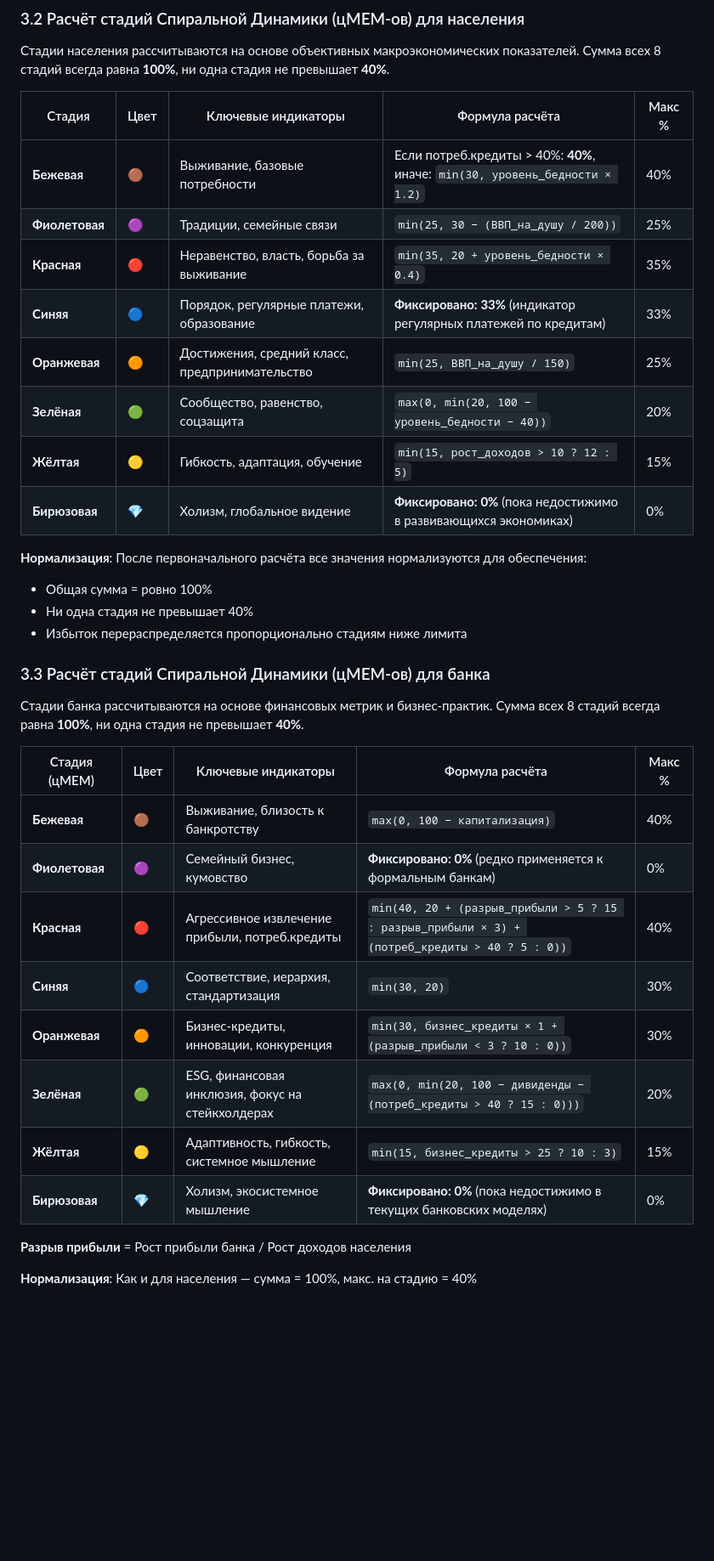
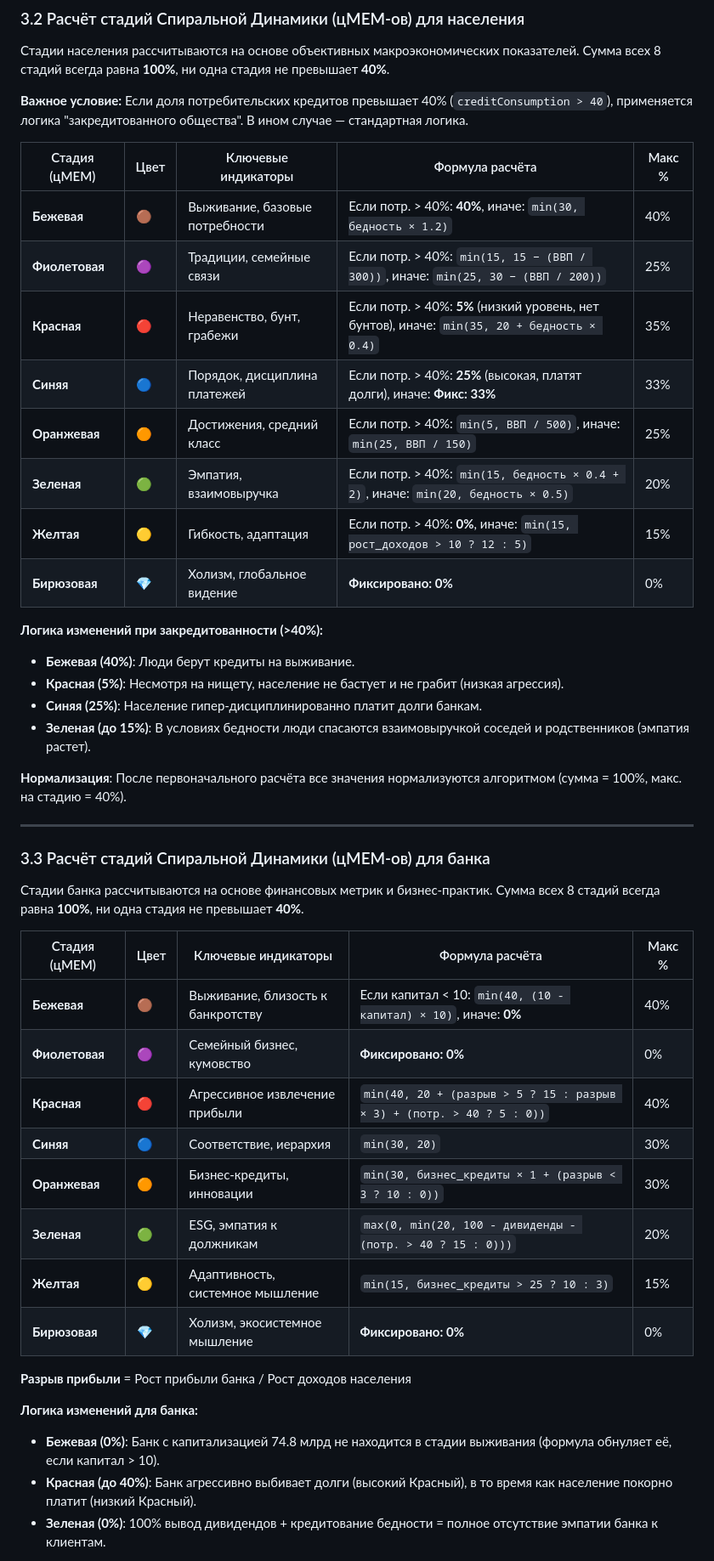
Before and after one commit to sdtest-me/bank-welfare-analyzer, a Markdown page: README.md, the part around one of its changes. Shown at 85% size. Rendered like a GitHub page; blank space fills up the shorter version.

```diff
--- a/README.md
+++ b/README.md
@@ -298,21 +310,28 @@ Repository: [github.com/sdtest-me/bank-welfare-analyzer](https://github.com/sdte
 
 Стадии населения рассчитываются на основе объективных макроэкономических показателей. Сумма всех 8 стадий всегда равна **100%**, ни одна стадия не превышает **40%**.
 
-| Стадия | Цвет | Ключевые индикаторы | Формула расчёта | Макс % |
+**Важное условие:** Если доля потребительских кредитов превышает 40% (`creditConsumption > 40`), применяется логика "закредитованного общества". В ином случае — стандартная логика.
+
+| Стадия (цМЕМ) | Цвет | Ключевые индикаторы | Формула расчёта | Макс % |
 |--------|------|---------------------|-----------------|--------|
-| **Бежевая** | 🟤 | Выживание, базовые потребности | Если потреб.кредиты > 40%: **40%**, иначе: `min(30, уровень_бедности × 1.2)` | 40% |
-| **Фиолетовая** | 🟣 | Традиции, семейные связи | `min(25, 30 − (ВВП_на_душу / 200))` | 25% |
-| **Красная** | 🔴 | Неравенство, власть, борьба за выживание | `min(35, 20 + уровень_бедности × 0.4)` | 35% |
-| **Синяя** | 🔵 | Порядок, регулярные платежи, образование | **Фиксировано: 33%** (индикатор регулярных платежей по кредитам) | 33% |
-| **Оранжевая** | 🟠 | Достижения, средний класс, предпринимательство | `min(25, ВВП_на_душу / 150)` | 25% |
-| **Зелёная** | 🟢 | Сообщество, равенство, соцзащита | `max(0, min(20, 100 − уровень_бедности − 40))` | 20% |
-| **Жёлтая** | 🟡 | Гибкость, адаптация, обучение | `min(15, рост_доходов > 10 ? 12 : 5)` | 15% |
-| **Бирюзовая** | 💎 | Холизм, глобальное видение | **Фиксировано: 0%** (пока недостижимо в развивающихся экономиках) | 0% |
+| **Бежевая** | 🟤 | Выживание, базовые потребности | Если потр. > 40%: **40%**, иначе: `min(30, бедность × 1.2)` | 40% |
+| **Фиолетовая** | 🟣 | Традиции, семейные связи | Если потр. > 40%: `min(15, 15 − (ВВП / 300))`, иначе: `min(25, 30 − (ВВП / 200))` | 25% |
+| **Красная** | 🔴 | Неравенство, бунт, грабежи | Если потр. > 40%: **5%** (низкий уровень, нет бунтов), иначе: `min(35, 20 + бедность × 0.4)` | 35% |
+| **Синяя** | 🔵 | Порядок, дисциплина платежей | Если потр. > 40%: **25%** (высокая, платят долги), иначе: **Фикс: 33%** | 33% |
+| **Оранжевая** | 🟠 | Достижения, средний класс | Если потр. > 40%: `min(5, ВВП / 500)`, иначе: `min(25, ВВП / 150)` | 25% |
+| **Зеленая** | 🟢 | Эмпатия, взаимовыручка | Если потр. > 40%: `min(15, бедность × 0.4 + 2)`, иначе: `min(20, бедность × 0.5)` | 20% |
+| **Желтая** | 🟡 | Гибкость, адаптация | Если потр. > 40%: **0%**, иначе: `min(15, рост_доходов > 10 ? 12 : 5)` | 15% |
+| **Бирюзовая** | 💎 | Холизм, глобальное видение | **Фиксировано: 0%** | 0% |
 
-**Нормализация**: После первоначального расчёта все значения нормализуются для обеспечения:
-- Общая сумма = ровно 100%
-- Ни одна стадия не превышает 40%
-- Избыток перераспределяется пропорционально стадиям ниже лимита
+**Логика изменений при закредитованности (>40%):**
+- **Бежевая (40%)**: Люди берут кредиты на выживание.
+- **Красная (5%)**: Несмотря на нищету, население не бастует и не грабит (низкая агрессия).
+- **Синяя (25%)**: Население гипер-дисциплинированно платит долги банкам.
+- **Зеленая (до 15%)**: В условиях бедности люди спасаются взаимовыручкой соседей и родственников (эмпатия растет).
+
+**Нормализация**: После первоначального расчёта все значения нормализуются алгоритмом (сумма = 100%, макс. на стадию = 40%).
+
+---
 
 ### 3.3 Расчёт стадий Спиральной Динамики (цMEM-ов) для банка
 
@@ -320,16 +339,19 @@ Repository: [github.com/sdtest-me/bank-welfare-analyzer](https://github.com/sdte
 
 | Стадия (цМЕМ) | Цвет | Ключевые индикаторы | Формула расчёта | Макс % |
 |--------|------|---------------------|-----------------|--------|
-| **Бежевая** | 🟤 | Выживание, близость к банкротству | `max(0, 100 − капитализация)` | 40% |
-| **Фиолетовая** | 🟣 | Семейный бизнес, кумовство | **Фиксировано: 0%** (редко применяется к формальным банкам) | 0% |
-| **Красная** | 🔴 | Агрессивное извлечение прибыли, потреб.кредиты | `min(40, 20 + (разрыв_прибыли > 5 ? 15 : разрыв_прибыли × 3) + (потреб_кредиты > 40 ? 5 : 0))` | 40% |
-| **Синяя** | 🔵 | Соответствие, иерархия, стандартизация | `min(30, 20)` | 30% |
-| **Оранжевая** | 🟠 | Бизнес-кредиты, инновации, конкуренция | `min(30, бизнес_кредиты × 1 + (разрыв_прибыли < 3 ? 10 : 0))` | 30% |
-| **Зелёная** | 🟢 | ESG, финансовая инклюзия, фокус на стейкхолдерах | `max(0, min(20, 100 − дивиденды − (потреб_кредиты > 40 ? 15 : 0)))` | 20% |
-| **Жёлтая** | 🟡 | Адаптивность, гибкость, системное мышление | `min(15, бизнес_кредиты > 25 ? 10 : 3)` | 15% |
-| **Бирюзовая** | 💎 | Холизм, экосистемное мышление | **Фиксировано: 0%** (пока недостижимо в текущих банковских моделях) | 0% |
+| **Бежевая** | 🟤 | Выживание, близость к банкротству | Если капитал < 10: `min(40, (10 - капитал) × 10)`, иначе: **0%** | 40% |
+| **Фиолетовая** | 🟣 | Семейный бизнес, кумовство | **Фиксировано: 0%** | 0% |
+| **Красная** | 🔴 | Агрессивное извлечение прибыли | `min(40, 20 + (разрыв > 5 ? 15 : разрыв × 3) + (потр. > 40 ? 5 : 0))` | 40% |
+| **Синяя** | 🔵 | Соответствие, иерархия | `min(30, 20)` | 30% |
+| **Оранжевая** | 🟠 | Бизнес-кредиты, инновации | `min(30, бизнес_кредиты × 1 + (разрыв < 3 ? 10 : 0))` | 30% |
+| **Зеленая** | 🟢 | ESG, эмпатия к должникам | `max(0, min(20, 100 - дивиденды - (потр. > 40 ? 15 : 0)))` | 20% |
+| **Желтая** | 🟡 | Адаптивность, системное мышление | `min(15, бизнес_кредиты > 25 ? 10 : 3)` | 15% |
+| **Бирюзовая** | 💎 | Холизм, экосистемное мышление | **Фиксировано: 0%** | 0% |
 
 **Разрыв прибыли** = Рост прибыли банка / Рост доходов населения
 
-**Нормализация**: Как и для населения — сумма = 100%, макс. на стадию = 40%
+**Логика изменений для банка:**
+- **Бежевая (0%)**: Банк с капитализацией 74.8 млрд не находится в стадии выживания (формула обнуляет её, если капитал > 10).
+- **Красная (до 40%)**: Банк агрессивно выбивает долги (высокий Красный), в то время как население покорно платит (низкий Красный).
+- **Зеленая (0%)**: 100% вывод дивидендов + кредитование бедности = полное отсутствие эмпатии банка к клиентам.
 
```
Also changed, not shown: other parts of README.md (+35 -22 lines).
